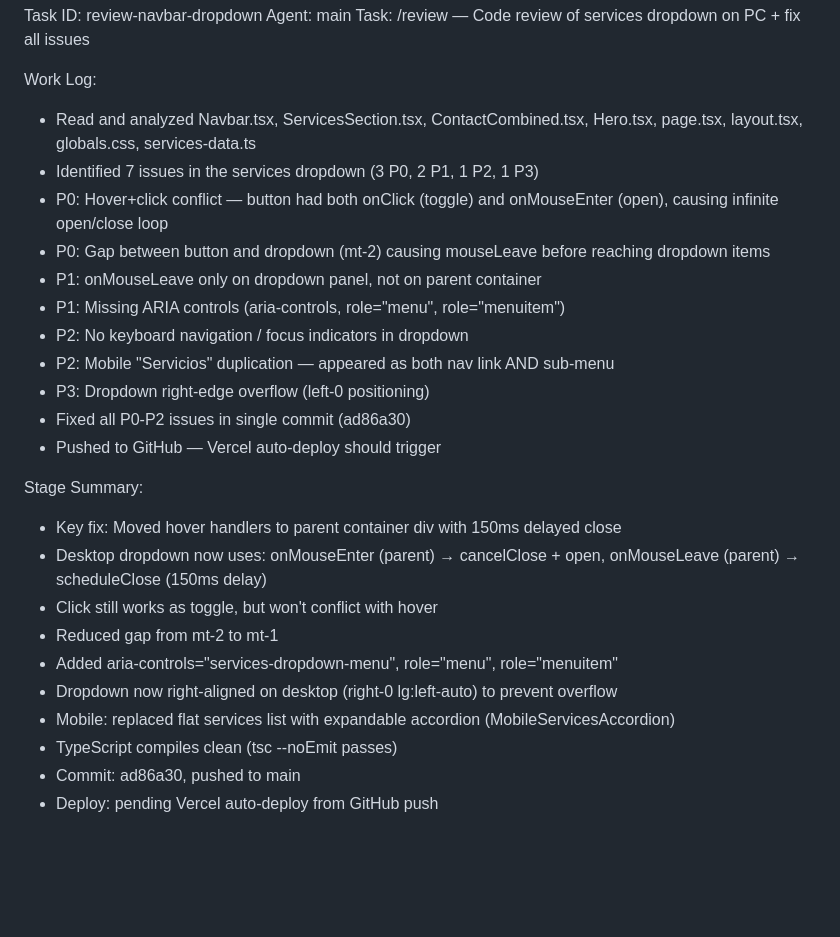
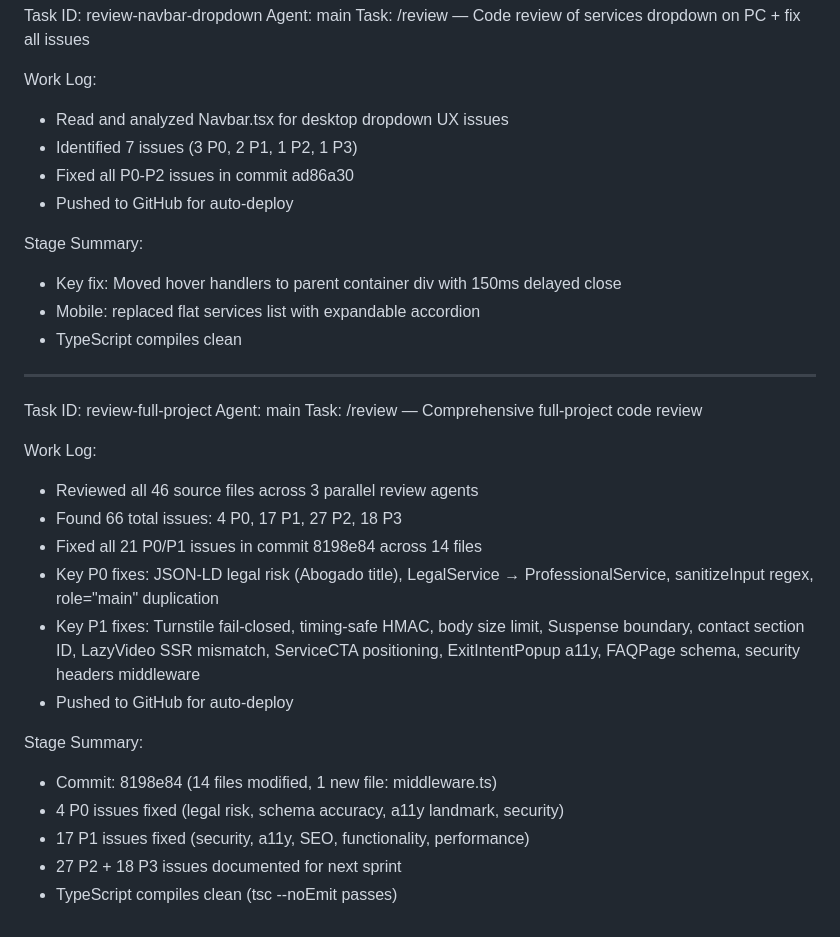
Before and after one commit to lautarosolis024-ai/eduardo-bianco-landing, a Markdown page: worklog.md, the part around the change. Drawn GitHub-style; blank space fills up the shorter version.

Commit message:
36e9ea8f-386c-454c-a8c3-b344241c80fa

```diff
--- a/worklog.md
+++ b/worklog.md
@@ -53,26 +53,32 @@ Agent: main
 Task: /review — Code review of services dropdown on PC + fix all issues
 
 Work Log:
-- Read and analyzed Navbar.tsx, ServicesSection.tsx, ContactCombined.tsx, Hero.tsx, page.tsx, layout.tsx, globals.css, services-data.ts
-- Identified 7 issues in the services dropdown (3 P0, 2 P1, 1 P2, 1 P3)
-- P0: Hover+click conflict — button had both onClick (toggle) and onMouseEnter (open), causing infinite open/close loop
-- P0: Gap between button and dropdown (mt-2) causing mouseLeave before reaching dropdown items
-- P1: onMouseLeave only on dropdown panel, not on parent container
-- P1: Missing ARIA controls (aria-controls, role="menu", role="menuitem")
-- P2: No keyboard navigation / focus indicators in dropdown
-- P2: Mobile "Servicios" duplication — appeared as both nav link AND sub-menu
-- P3: Dropdown right-edge overflow (left-0 positioning)
-- Fixed all P0-P2 issues in single commit (ad86a30)
-- Pushed to GitHub — Vercel auto-deploy should trigger
+- Read and analyzed Navbar.tsx for desktop dropdown UX issues
+- Identified 7 issues (3 P0, 2 P1, 1 P2, 1 P3)
+- Fixed all P0-P2 issues in commit ad86a30
+- Pushed to GitHub for auto-deploy
 
 Stage Summary:
 - Key fix: Moved hover handlers to parent container div with 150ms delayed close
-- Desktop dropdown now uses: onMouseEnter (parent) → cancelClose + open, onMouseLeave (parent) → scheduleClose (150ms delay)
-- Click still works as toggle, but won't conflict with hover
-- Reduced gap from mt-2 to mt-1
-- Added aria-controls="services-dropdown-menu", role="menu", role="menuitem"
-- Dropdown now right-aligned on desktop (right-0 lg:left-auto) to prevent overflow
-- Mobile: replaced flat services list with expandable accordion (MobileServicesAccordion)
+- Mobile: replaced flat services list with expandable accordion
+- TypeScript compiles clean
+
+---
+Task ID: review-full-project
+Agent: main
+Task: /review — Comprehensive full-project code review
+
+Work Log:
+- Reviewed all 46 source files across 3 parallel review agents
+- Found 66 total issues: 4 P0, 17 P1, 27 P2, 18 P3
+- Fixed all 21 P0/P1 issues in commit 8198e84 across 14 files
+- Key P0 fixes: JSON-LD legal risk (Abogado title), LegalService → ProfessionalService, sanitizeInput regex, role="main" duplication
+- Key P1 fixes: Turnstile fail-closed, timing-safe HMAC, body size limit, Suspense boundary, contact section ID, LazyVideo SSR mismatch, ServiceCTA positioning, ExitIntentPopup a11y, FAQPage schema, security headers middleware
+- Pushed to GitHub for auto-deploy
+
+Stage Summary:
+- Commit: 8198e84 (14 files modified, 1 new file: middleware.ts)
+- 4 P0 issues fixed (legal risk, schema accuracy, a11y landmark, security)
+- 17 P1 issues fixed (security, a11y, SEO, functionality, performance)
+- 27 P2 + 18 P3 issues documented for next sprint
 - TypeScript compiles clean (tsc --noEmit passes)
-- Commit: ad86a30, pushed to main
-- Deploy: pending Vercel auto-deploy from GitHub push
```
